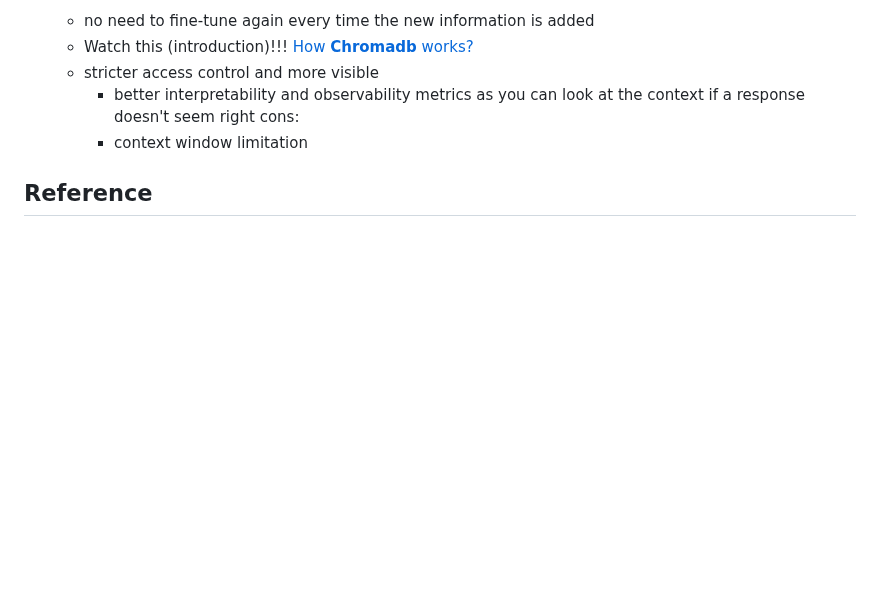
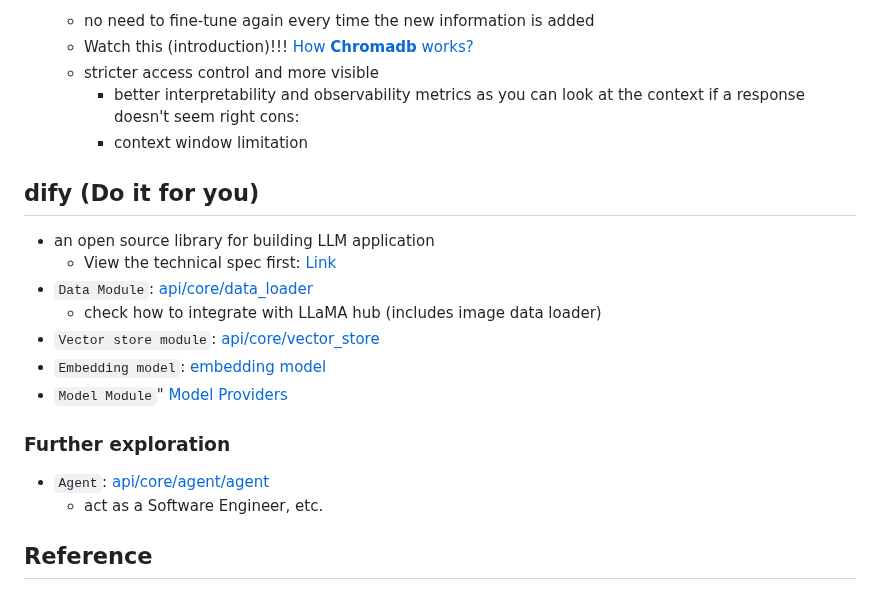
Before and after one commit to chung-kai-eng/ML-notes, a Markdown page: LLM_Basic.md, the part around the change. Rendered like a GitHub page; blank space fills up the shorter version.

Commit message:
check the core function in dify

```diff
--- a/LLM_Basic.md
+++ b/LLM_Basic.md
@@ -47,6 +47,18 @@ $$
     - better interpretability and observability metrics as you can look at the context if a response doesn't seem right
       cons:
     - context window limitation
+
+## dify (Do it for you)
+- an open source library for building LLM application
+  - View the technical spec first: [Link](https://docs.dify.ai/getting-started/readme/specifications-and-technical-features)
+- `Data Module`: [api/core/data_loader](https://github.com/langgenius/dify/tree/main/api/core/data_loader)
+  - check how to integrate with LLaMA hub (includes image data loader)
+- `Vector store module`: [api/core/vector_store](https://github.com/langgenius/dify/tree/main/api/core/vector_store)
+- `Embedding model`: [embedding model](https://github.com/langgenius/dify/tree/main/api/core/embedding)
+- `Model Module`" [Model Providers](https://docs.dify.ai/getting-started/readme/model-providers)
+### Further exploration
+- `Agent`: [api/core/agent/agent](https://github.com/langgenius/dify/tree/main/api/core/agent/agent)
+  - act as a Software Engineer, etc.
 
 ## Reference
 
```
